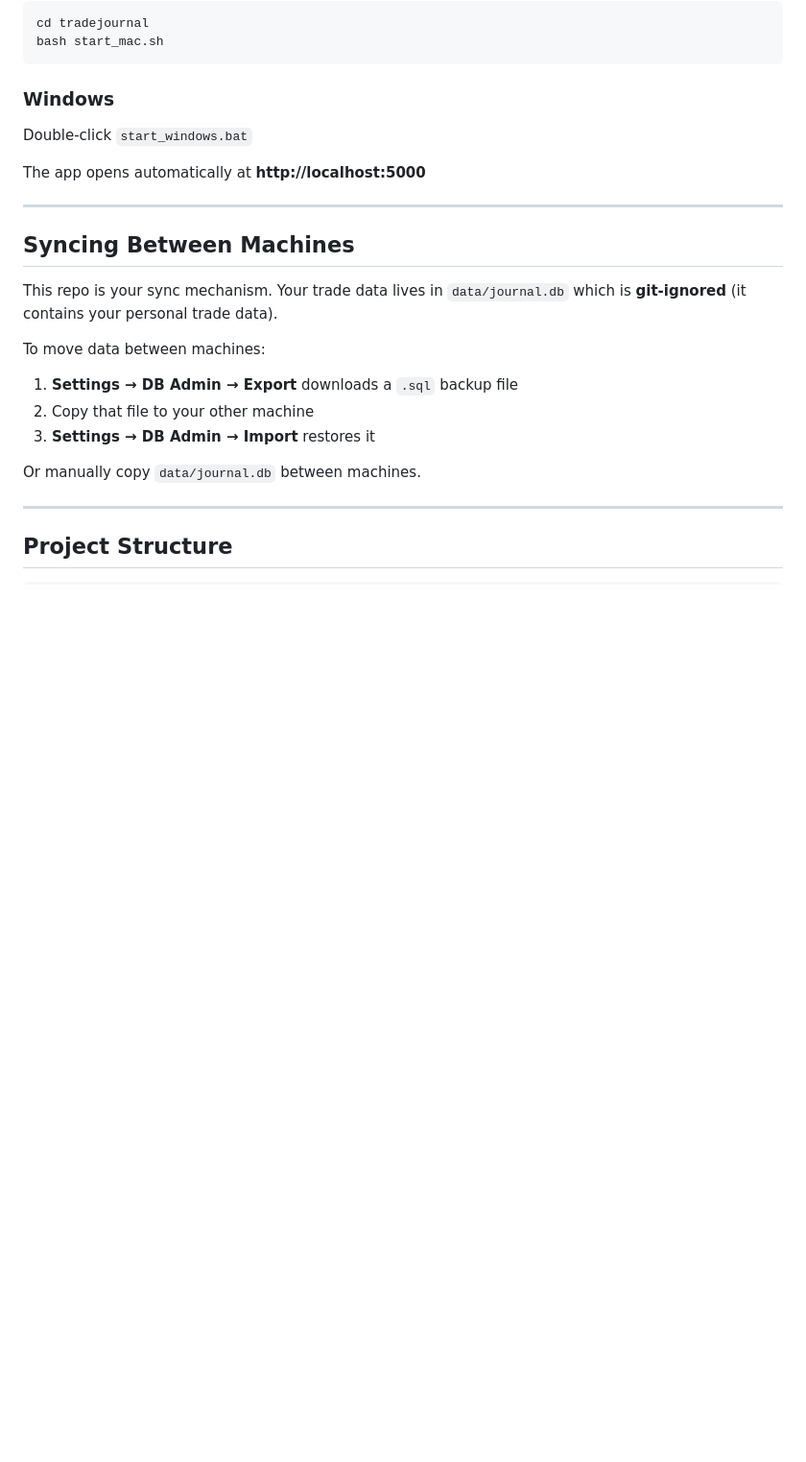
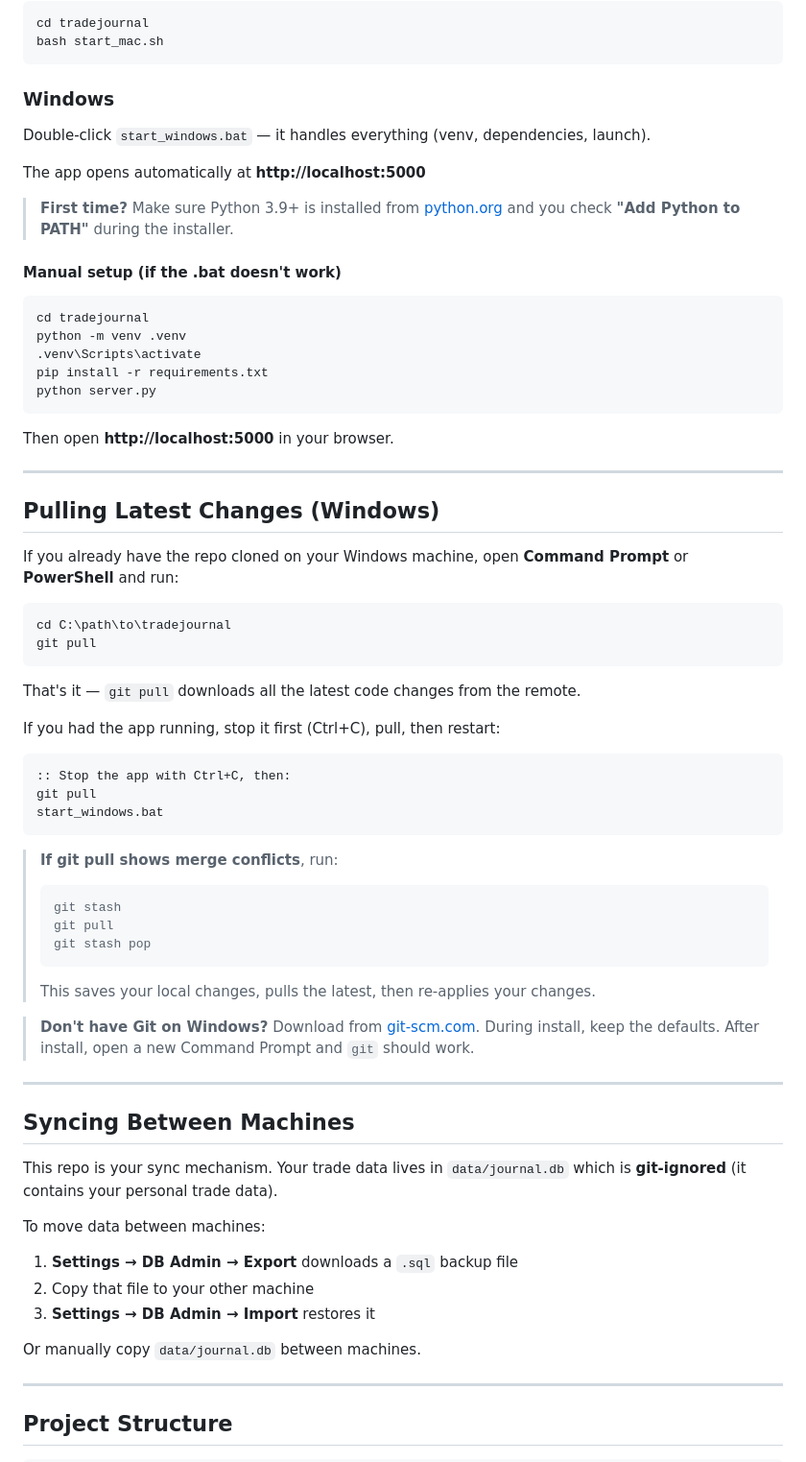
Before and after one commit to krishis2025/tradejournal, a Markdown page: README.md, the part around the change. Shown at 96% size. Rendered like a GitHub page; blank space fills up the shorter version.

Commit message:
Add Windows git pull and setup instructions to README
Expanded Windows section with manual setup steps, and added a new
"Pulling Latest Changes (Windows)" section covering git pull,
conflict resolution with git stash, and Git installation link.

Co-Authored-By: Claude Opus 4.6 <noreply@anthropic.com>

````diff
--- a/README.md
+++ b/README.md
@@ -38,9 +38,54 @@ bash start_mac.sh
 
 ### Windows
 
-Double-click `start_windows.bat`
+Double-click `start_windows.bat` — it handles everything (venv, dependencies, launch).
 
 The app opens automatically at **http://localhost:5000**
+
+> **First time?** Make sure Python 3.9+ is installed from [python.org](https://python.org) and you check **"Add Python to PATH"** during the installer.
+
+#### Manual setup (if the .bat doesn't work)
+
+```cmd
+cd tradejournal
+python -m venv .venv
+.venv\Scripts\activate
+pip install -r requirements.txt
+python server.py
+```
+
+Then open **http://localhost:5000** in your browser.
+
+---
+
+## Pulling Latest Changes (Windows)
+
+If you already have the repo cloned on your Windows machine, open **Command Prompt** or **PowerShell** and run:
+
+```cmd
+cd C:\path\to\tradejournal
+git pull
+```
+
+That's it — `git pull` downloads all the latest code changes from the remote.
+
+If you had the app running, stop it first (Ctrl+C), pull, then restart:
+
+```cmd
+:: Stop the app with Ctrl+C, then:
+git pull
+start_windows.bat
+```
+
+> **If git pull shows merge conflicts**, run:
+> ```cmd
+> git stash
+> git pull
+> git stash pop
+> ```
+> This saves your local changes, pulls the latest, then re-applies your changes.
+
+> **Don't have Git on Windows?** Download from [git-scm.com](https://git-scm.com/download/win). During install, keep the defaults. After install, open a new Command Prompt and `git` should work.
 
 ---
 
````
